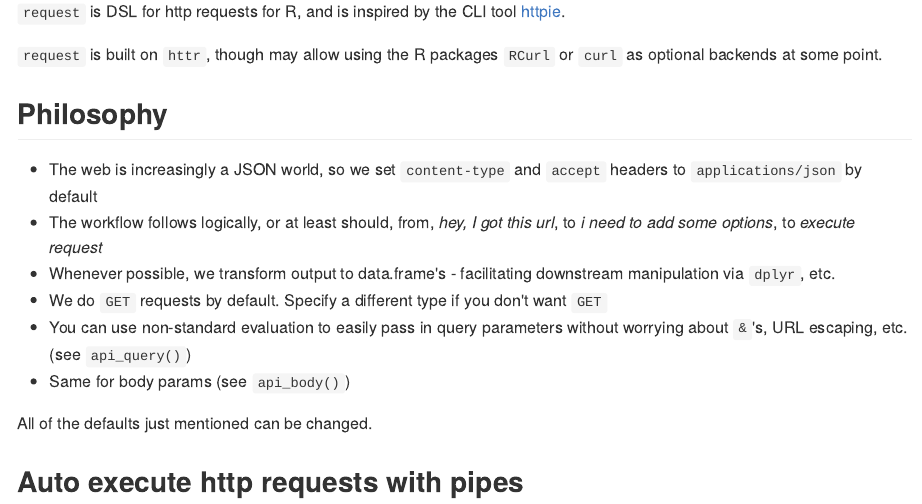
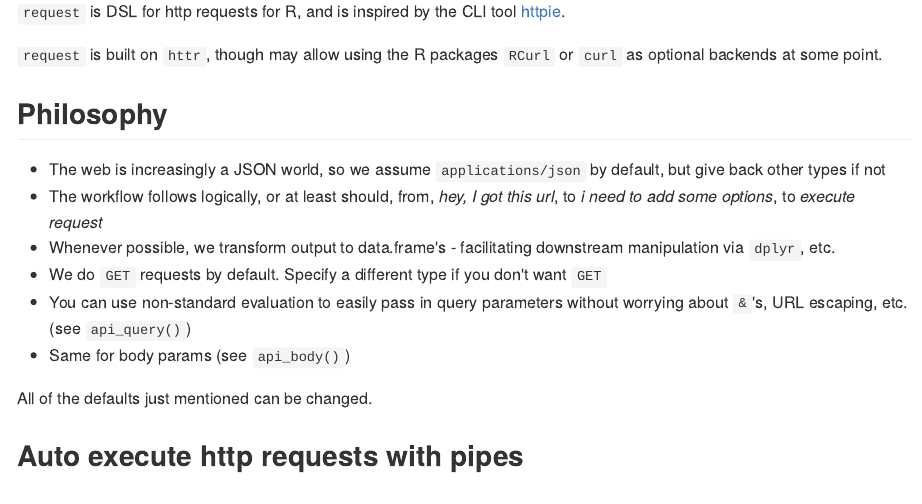
Before and after one commit to sckott/request, an R Markdown document (README.Rmd): the page in a window 1100 px wide, from 110 px down. The pictures show the output file README.md that the author committed with the source, drawn offline in the style of GitHub; badge pictures from the web are left out.

Commit message:
updated readme

```diff
--- a/README.Rmd
+++ b/README.Rmd
@@ -46,7 +46,7 @@ knitr::opts_chunk$set(
 
 ## Philosophy
 
-* The web is increasingly a JSON world, so we set `content-type` and `accept` headers to `applications/json` by default
+* The web is increasingly a JSON world, so we assume `applications/json` by default, but give back other types if not
 * The workflow follows logically, or at least should, from, _hey, I got this url_, to _i need to add some options_, to _execute request_
 * Whenever possible, we transform output to data.frame's - facilitating downstream manipulation via `dplyr`, etc.
 * We do `GET` requests by default. Specify a different type if you don't want `GET`
```
Also changed, not shown: README.md.
